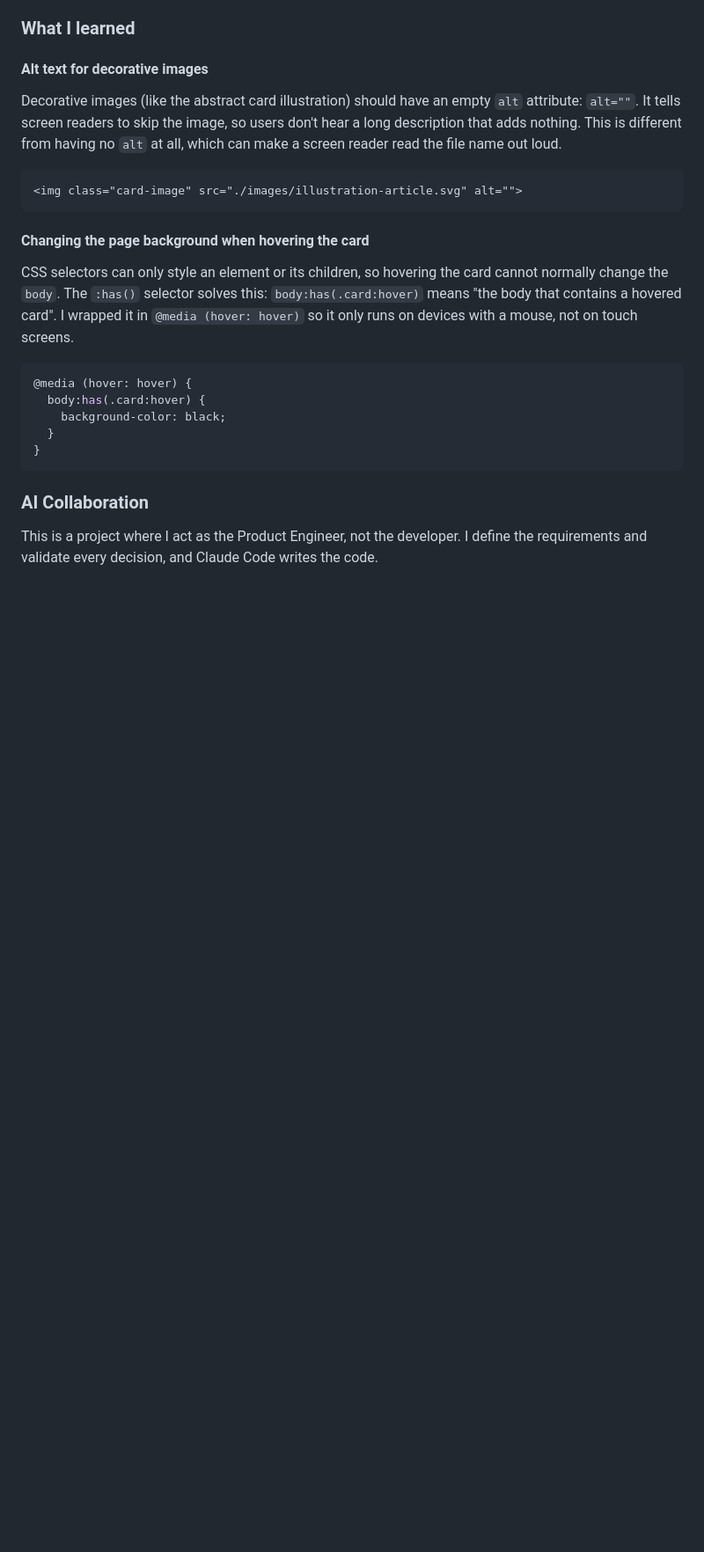
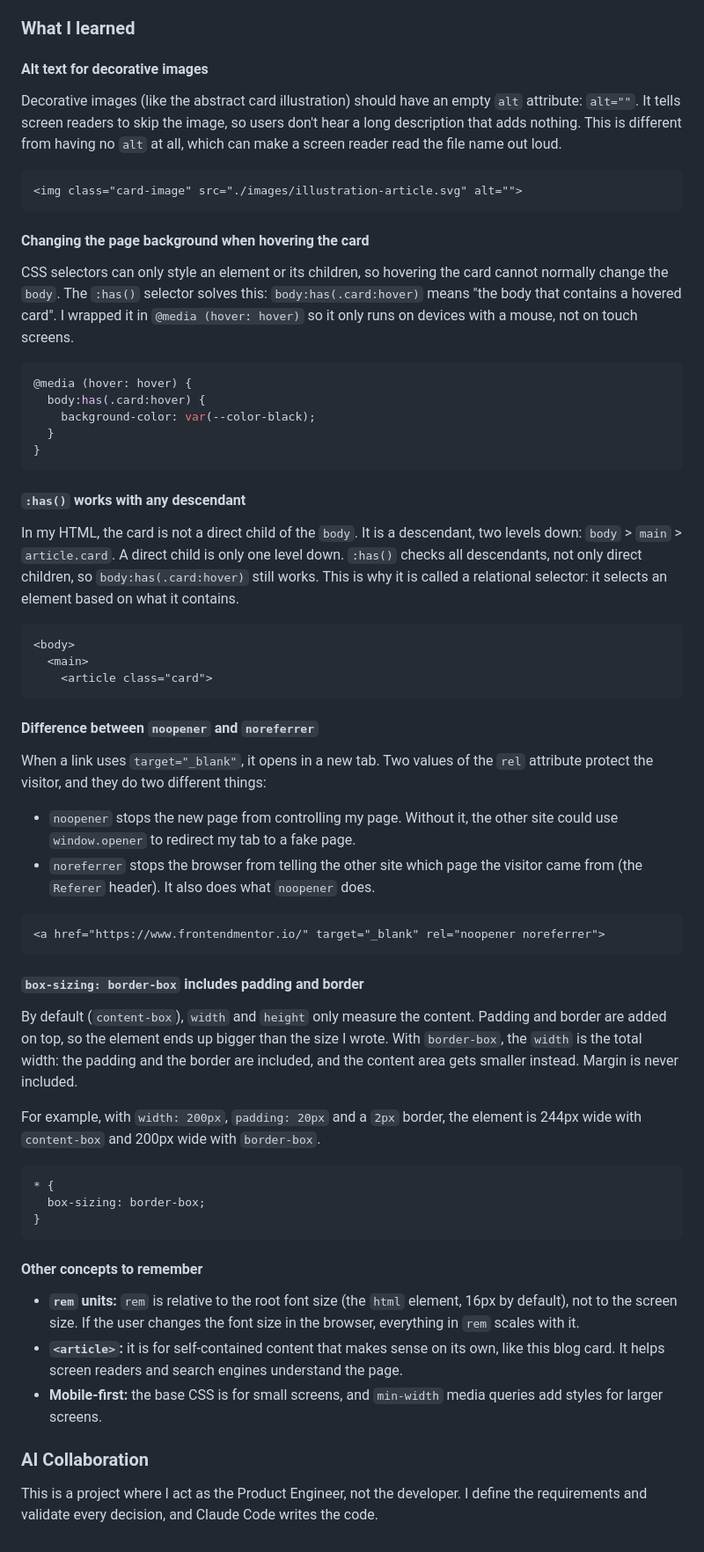
Before and after one commit to MATBMS/blog-preview-card, a Markdown page: README.md, the part around one of its changes. Shown at 88% size. Rendered like a GitHub page; blank space fills up the shorter version.

Commit message:
Refine styles, resize screenshots and expand README learnings
Add a black color variable, move the title hover inside the hover
media query, use a clearer radius value and remove CSS Grid from the
README. Resize the desktop screenshots and explain noopener, border-box
and :has() in the What I learned section.

Co-Authored-By: Claude Sonnet 5.5 <noreply@anthropic.com>

````diff
--- a/README.md
+++ b/README.md
@@ -74,11 +73,50 @@ CSS selectors can only style an element or its children, so hovering the card ca
 ```css
 @media (hover: hover) {
   body:has(.card:hover) {
-    background-color: black;
+    background-color: var(--color-black);
   }
 }
 ```
 
+#### `:has()` works with any descendant
+
+In my HTML, the card is not a direct child of the `body`. It is a descendant, two levels down: `body` > `main` > `article.card`. A direct child is only one level down. `:has()` checks all descendants, not only direct children, so `body:has(.card:hover)` still works. This is why it is called a relational selector: it selects an element based on what it contains.
+
+```html
+<body>
+  <main>
+    <article class="card">
+```
+
+#### Difference between `noopener` and `noreferrer`
+
+When a link uses `target="_blank"`, it opens in a new tab. Two values of the `rel` attribute protect the visitor, and they do two different things:
+
+- `noopener` stops the new page from controlling my page. Without it, the other site could use `window.opener` to redirect my tab to a fake page.
+- `noreferrer` stops the browser from telling the other site which page the visitor came from (the `Referer` header). It also does what `noopener` does.
+
+```html
+<a href="https://www.frontendmentor.io/" target="_blank" rel="noopener noreferrer">
+```
+
+#### `box-sizing: border-box` includes padding and border
+
+By default (`content-box`), `width` and `height` only measure the content. Padding and border are added on top, so the element ends up bigger than the size I wrote. With `border-box`, the `width` is the total width: the padding and the border are included, and the content area gets smaller instead. Margin is never included.
+
+For example, with `width: 200px`, `padding: 20px` and a `2px` border, the element is 244px wide with `content-box` and 200px wide with `border-box`.
+
+```css
+* {
+  box-sizing: border-box;
+}
+```
+
+#### Other concepts to remember
+
+- **`rem` units:** `rem` is relative to the root font size (the `html` element, 16px by default), not to the screen size. If the user changes the font size in the browser, everything in `rem` scales with it.
+- **`<article>`:** it is for self-contained content that makes sense on its own, like this blog card. It helps screen readers and search engines understand the page.
+- **Mobile-first:** the base CSS is for small screens, and `min-width` media queries add styles for larger screens.
+
 ### AI Collaboration
 
 This is a project where I act as the Product Engineer, not the developer. I define the requirements and validate every decision, and Claude Code writes the code.
````
Also changed, not shown: other parts of README.md (+0 -1 lines), images/desktop-on-hover-desktop.png, images/desktop-screenshot.png, 1 other file.
